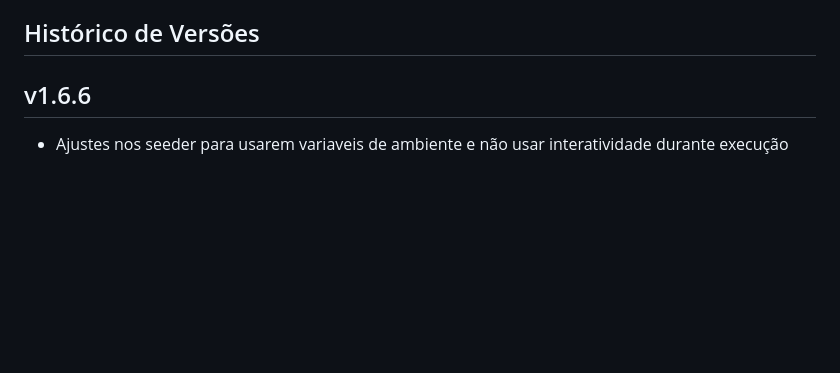
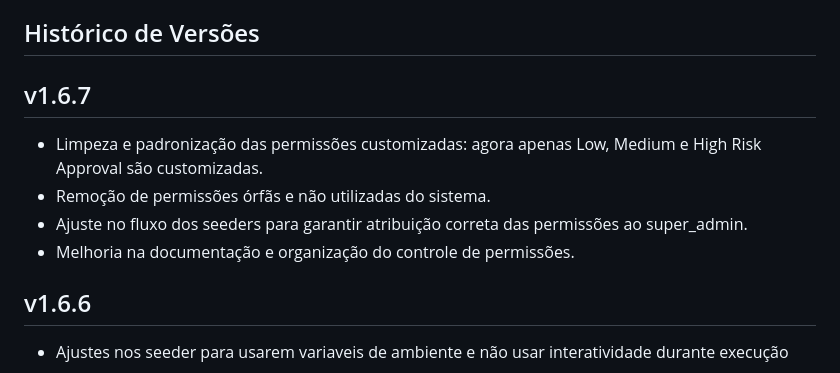
Before and after one commit to edumelog/guardian, a Markdown page: README.md, the part around the change. Drawn GitHub-style; blank space fills up the shorter version.

Commit message:
Ajustes no README.md

```diff
--- a/README.md
+++ b/README.md
@@ -46,6 +46,12 @@ O Guardian foi desenvolvido utilizando um stack moderno de tecnologias:
 - Servidor web (Nginx, Apache)
 
 ## Histórico de Versões
+
+## v1.6.7
+- Limpeza e padronização das permissões customizadas: agora apenas Low, Medium e High Risk Approval são customizadas.
+- Remoção de permissões órfãs e não utilizadas do sistema.
+- Ajuste no fluxo dos seeders para garantir atribuição correta das permissões ao super_admin.
+- Melhoria na documentação e organização do controle de permissões.
 
 ## v1.6.6
 - Ajustes nos seeder para usarem variaveis de ambiente e não usar interatividade durante execução
```
